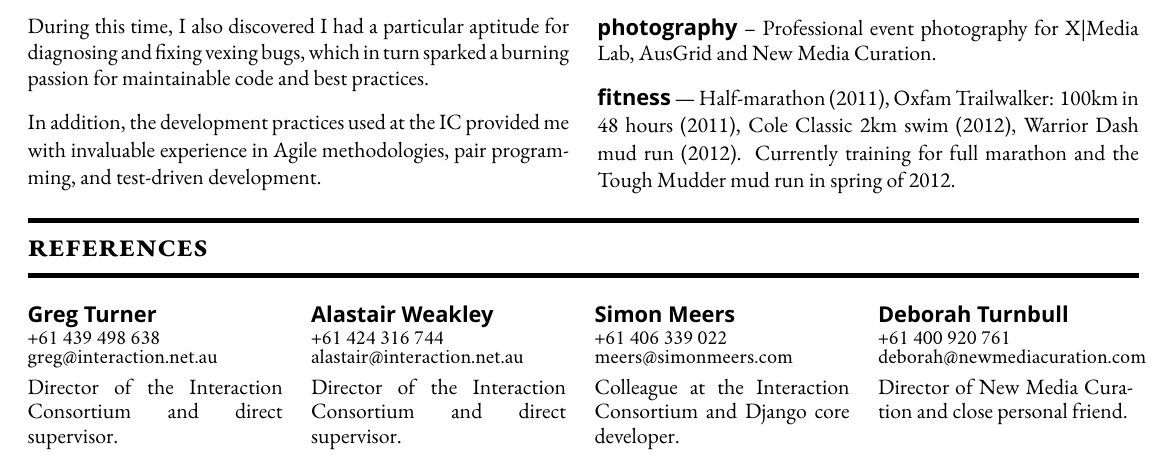
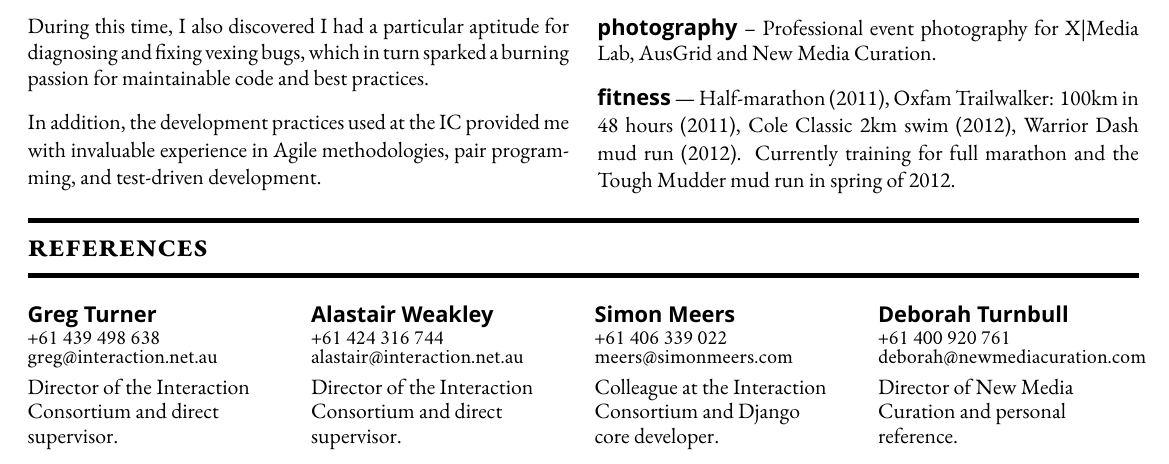
Before and after one commit to Aramgutang/resume, a LaTeX CV (resume.tex): part of the page, cut so that both start at the same text. Compiled offline with XeLaTeX; a missing font is replaced by an installed copy or a similar font.

Commit message:
Made references text non-justified and tweaked wording.

```diff
--- a/resume.tex
+++ b/resume.tex
@@ -236,7 +236,7 @@
 	{\small%
 		\textbf{\textsf{Greg Turner}}\\
 		\vspace{-4mm}\begin{spacing}{0.7}{\footnotesize{\condensed +61 439 498 638\\greg@interaction.net.au}}\\\end{spacing}
-		\vspace{-1mm}\begin{spacing}{0.9}Director of the Interaction Consortium and direct supervisor.\end{spacing}%
+		\vspace{-1mm}\begin{spacing}{0.9}{\raggedright Director of the Interaction Consortium and direct\\supervisor.}\end{spacing}%
 		\vspace{-5mm}%
 	}%
 \end{minipage}%
@@ -263,7 +263,7 @@
 	{\small%
 		\textbf{\textsf{Deborah Turnbull}}\\
 		\vspace{-4mm}\begin{spacing}{0.7}{\footnotesize{\condensed +61 400 920 761\\deborah@newmediacuration.com}}\\\end{spacing}
-		\vspace{-1mm}\begin{spacing}{0.9}Director of New Media Curation and close personal friend.\end{spacing}%
+		\vspace{-1mm}\begin{spacing}{0.9}{\raggedright Director of New Media Curation and personal\\reference.}\end{spacing}%
 	\vspace{-5mm}%
 	}%
 \end{minipage}%
```
Also changed, not shown: resume.tex (4 more changed lines).
